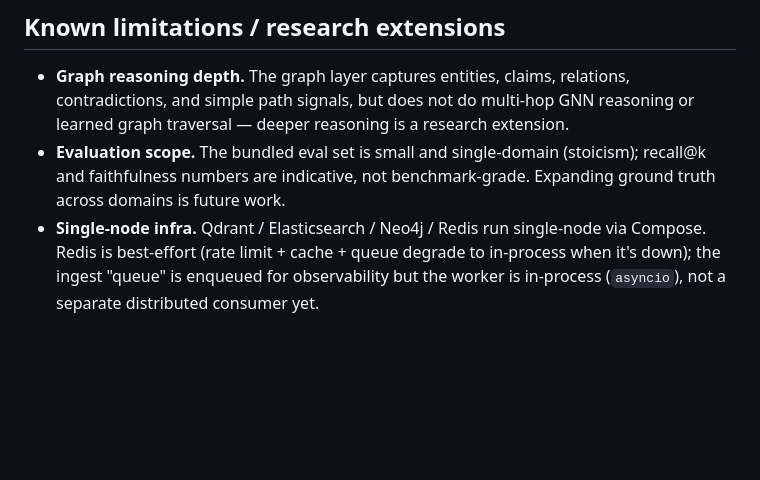
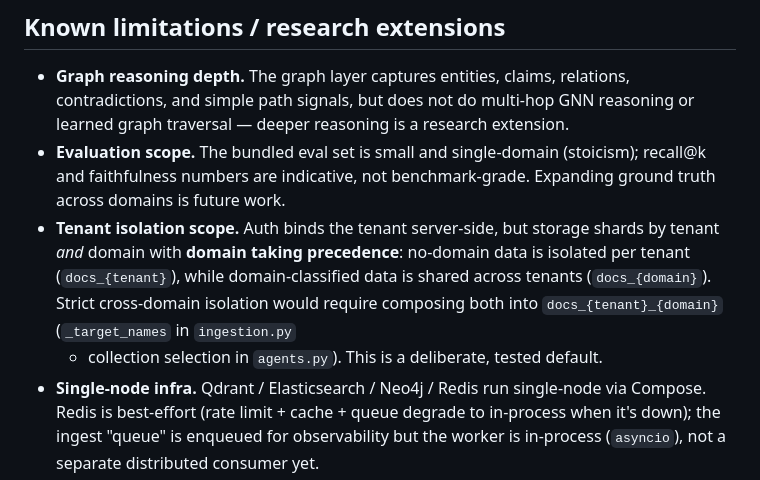
Before and after one commit to atikulmunna/sagrag, a Markdown page: docs/architecture.md, the part around the change. Drawn GitHub-style; blank space fills up the shorter version.

```diff
--- a/docs/architecture.md
+++ b/docs/architecture.md
@@ -156,6 +156,12 @@ stack (not committed) — see [`data/eval/README.md`](../data/eval/README.md).
 - **Evaluation scope.** The bundled eval set is small and single-domain (stoicism);
   recall@k and faithfulness numbers are indicative, not benchmark-grade. Expanding
   ground truth across domains is future work.
+- **Tenant isolation scope.** Auth binds the tenant server-side, but storage
+  shards by tenant *and* domain with **domain taking precedence**: no-domain data
+  is isolated per tenant (`docs_{tenant}`), while domain-classified data is shared
+  across tenants (`docs_{domain}`). Strict cross-domain isolation would require
+  composing both into `docs_{tenant}_{domain}` (`_target_names` in `ingestion.py`
+  + collection selection in `agents.py`). This is a deliberate, tested default.
 - **Single-node infra.** Qdrant / Elasticsearch / Neo4j / Redis run single-node via
   Compose. Redis is best-effort (rate limit + cache + queue degrade to in-process
   when it's down); the ingest "queue" is enqueued for observability but the worker
```
Also changed, not shown: README.md (+15 -6 lines).
